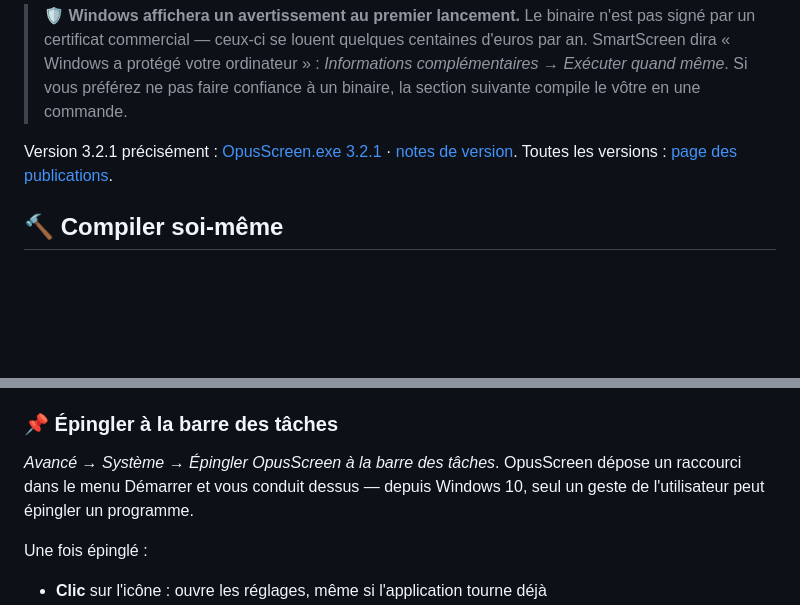
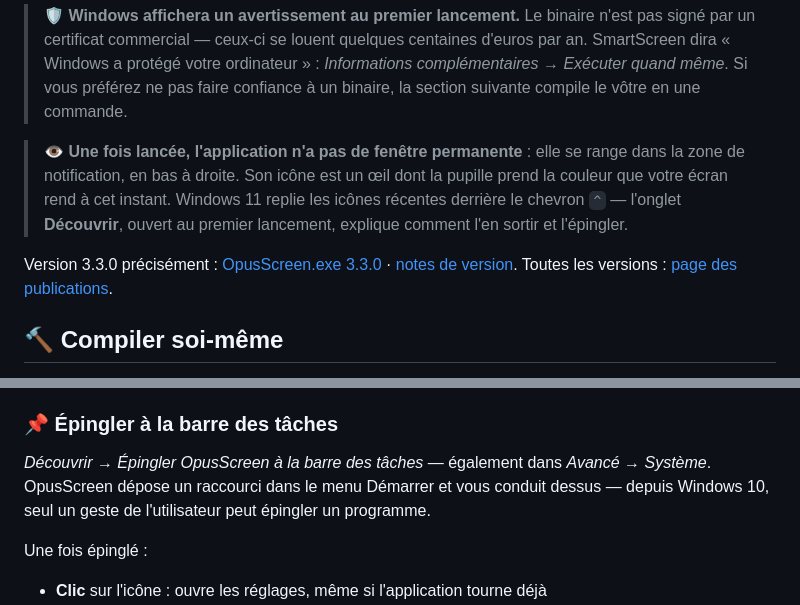
Before and after one commit to antoinebonpro/OpusScreen, a Markdown page: README.md, 2 parts joined by grey strips. Drawn GitHub-style; blank space fills up the shorter version.

Commit message:
README : la 3.3.0, et ou l application se range
Le lien fige par version pointait sur la 3.2.1. La section telechargement dit
maintenant ce qui manquait le plus a quelqu un qui lance l executable pour la
premiere fois : l application n a pas de fenetre permanente, elle se range dans
la zone de notification, et Windows 11 l y replie derriere un chevron.

Co-Authored-By: Claude Opus 5 (1M context) <noreply@anthropic.com>

```diff
--- a/README.md
+++ b/README.md
@@ -91,8 +91,14 @@ double-cliquez.
 > complémentaires* → *Exécuter quand même*. Si vous préférez ne pas faire confiance à un
 > binaire, la section suivante compile le vôtre en une commande.
 
-Version 3.2.1 précisément : [OpusScreen.exe 3.2.1](https://github.com/antoinebonpro/OpusScreen/releases/download/v3.2.1/OpusScreen.exe)
-· [notes de version](https://github.com/antoinebonpro/OpusScreen/releases/tag/v3.2.1).
+> 👁️ **Une fois lancée, l'application n'a pas de fenêtre permanente** : elle se range
+> dans la zone de notification, en bas à droite. Son icône est un œil dont la pupille
+> prend la couleur que votre écran rend à cet instant. Windows 11 replie les icônes
+> récentes derrière le chevron `^` — l'onglet **Découvrir**, ouvert au premier
+> lancement, explique comment l'en sortir et l'épingler.
+
+Version 3.3.0 précisément : [OpusScreen.exe 3.3.0](https://github.com/antoinebonpro/OpusScreen/releases/download/v3.3.0/OpusScreen.exe)
+· [notes de version](https://github.com/antoinebonpro/OpusScreen/releases/tag/v3.3.0).
 Toutes les versions : [page des publications](https://github.com/antoinebonpro/OpusScreen/releases).
 
 ## 🔨 Compiler soi-même
@@ -116,9 +122,9 @@ voir [docs/ARCHITECTURE.md](docs/ARCHITECTURE.md#compatibilité).
 
 ### 📌 Épingler à la barre des tâches
 
-*Avancé → Système → Épingler OpusScreen à la barre des tâches*. OpusScreen dépose un
-raccourci dans le menu Démarrer et vous conduit dessus — depuis Windows 10, seul un
-geste de l'utilisateur peut épingler un programme.
+*Découvrir → Épingler OpusScreen à la barre des tâches* — également dans *Avancé →
+Système*. OpusScreen dépose un raccourci dans le menu Démarrer et vous conduit dessus —
+depuis Windows 10, seul un geste de l'utilisateur peut épingler un programme.
 
 Une fois épinglé :
 
```
